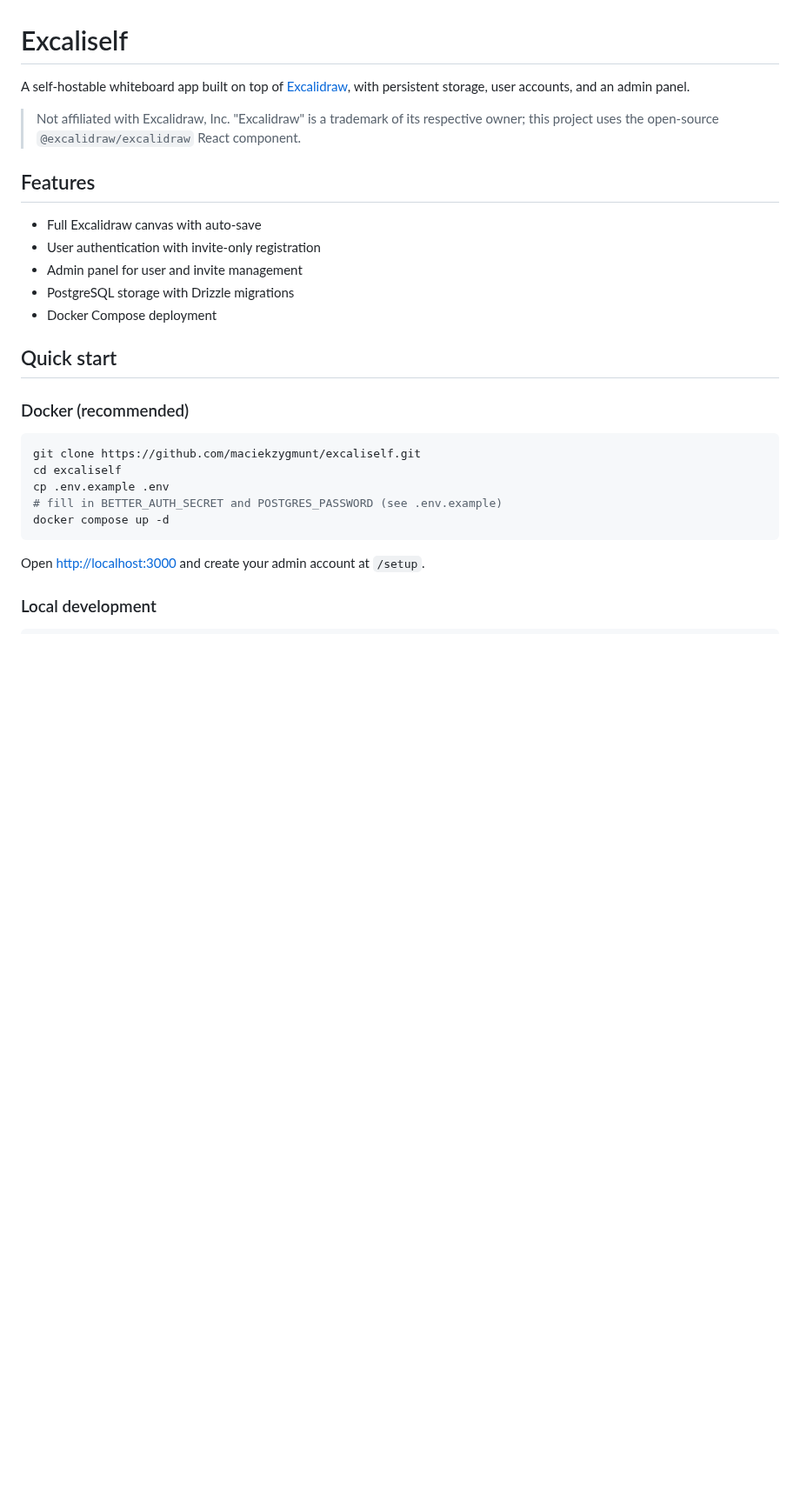
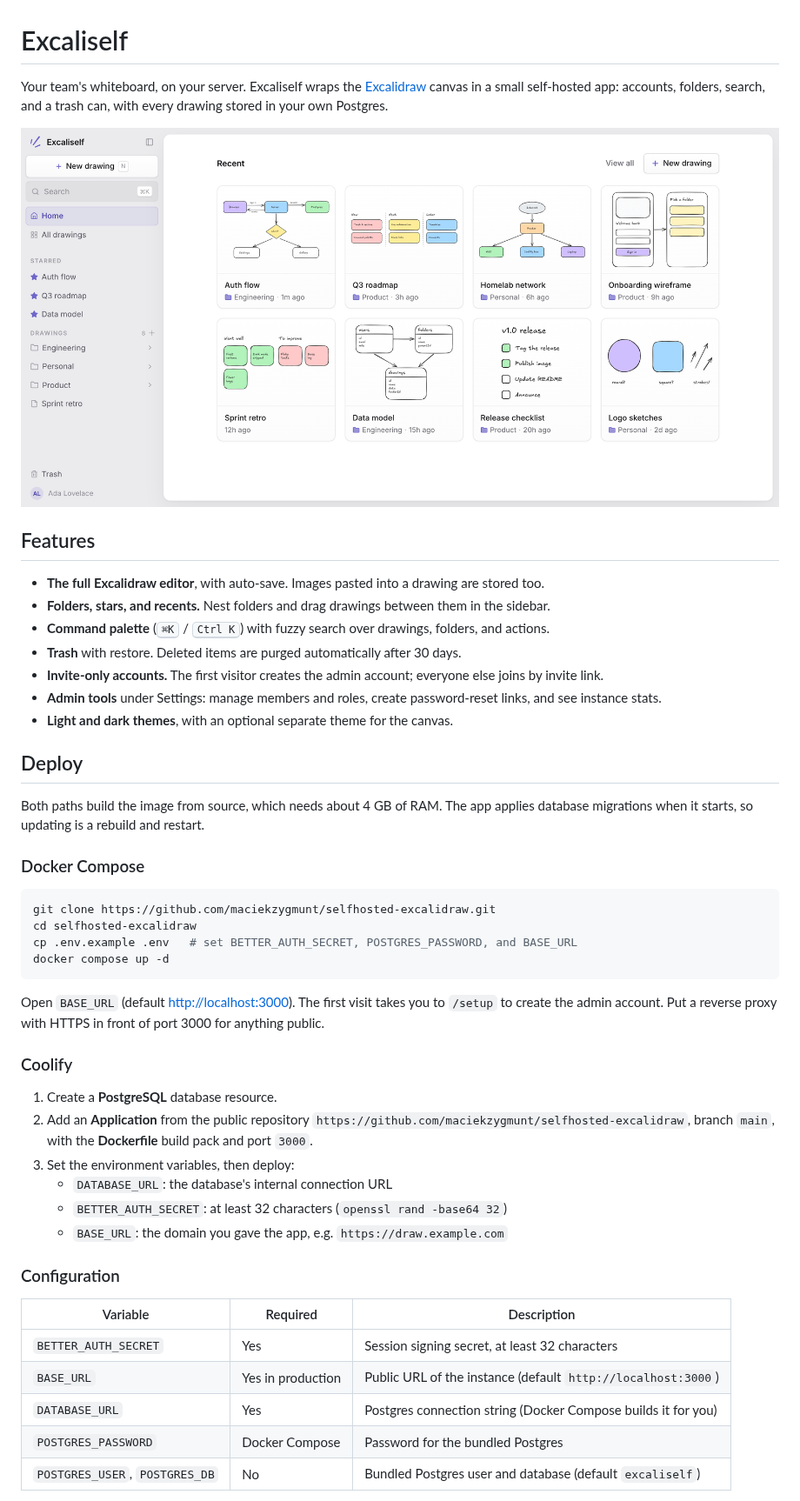
Before and after one commit to maciekzygmunt/excaliself, a Markdown page: README.md, the part around one of its changes. Shown at 87% size. Rendered like a GitHub page; pictures changed too: docs/images/home-light.png (added); blank space fills up the shorter version.

Commit message:
docs: rewrite README for the open-source release
New hero screenshot (light and dark), a feature list that matches main,
short Docker Compose and Coolify deploy paths, and the correct clone URL.

````diff
--- a/README.md
+++ b/README.md
@@ -1,32 +1,60 @@
 # Excaliself
 
-A self-hostable whiteboard app built on top of [Excalidraw](https://excalidraw.com),
-with persistent storage, user accounts, and an admin panel.
+Your team's whiteboard, on your server. Excaliself wraps the
+[Excalidraw](https://excalidraw.com) canvas in a small self-hosted app: accounts,
+folders, search, and a trash can, with every drawing stored in your own Postgres.
 
-> Not affiliated with Excalidraw, Inc. "Excalidraw" is a trademark of its
-> respective owner; this project uses the open-source `@excalidraw/excalidraw`
-> React component.
+<picture>
+  <source media="(prefers-color-scheme: dark)" srcset="docs/images/home-dark.png">
+  <img alt="Excaliself home screen: a sidebar with starred drawings and folders next to a grid of drawing previews" src="docs/images/home-light.png">
+</picture>
 
 ## Features
 
-- Full Excalidraw canvas with auto-save
-- User authentication with invite-only registration
-- Admin panel for user and invite management
-- PostgreSQL storage with Drizzle migrations
-- Docker Compose deployment
+- **The full Excalidraw editor**, with auto-save. Images pasted into a drawing are stored too.
+- **Folders, stars, and recents.** Nest folders and drag drawings between them in the sidebar.
+- **Command palette** (<kbd>⌘K</kbd> / <kbd>Ctrl K</kbd>) with fuzzy search over drawings, folders, and actions.
+- **Trash** with restore. Deleted items are purged automatically after 30 days.
+- **Invite-only accounts.** The first visitor creates the admin account; everyone else joins by invite link.
+- **Admin tools** under Settings: manage members and roles, create password-reset links, and see instance stats.
+- **Light and dark themes**, with an optional separate theme for the canvas.
 
-## Quick start
+## Deploy
 
-### Docker (recommended)
+Both paths build the image from source, which needs about 4 GB of RAM.
+The app applies database migrations when it starts, so updating is a rebuild and restart.
+
+### Docker Compose
 
 ```bash
-git clone https://github.com/maciekzygmunt/excaliself.git
-cd excaliself
-cp .env.example .env
-# fill in BETTER_AUTH_SECRET and POSTGRES_PASSWORD (see .env.example)
+git clone https://github.com/maciekzygmunt/selfhosted-excalidraw.git
+cd selfhosted-excalidraw
+cp .env.example .env   # set BETTER_AUTH_SECRET, POSTGRES_PASSWORD, and BASE_URL
 docker compose up -d
 ```
 
-Open <http://localhost:3000> and create your admin account at `/setup`.
+Open `BASE_URL` (default <http://localhost:3000>). The first visit takes you to
+`/setup` to create the admin account. Put a reverse proxy with HTTPS in front of
+port 3000 for anything public.
 
-### Local development
+### Coolify
+
+1. Create a **PostgreSQL** database resource.
+2. Add an **Application** from the public repository
+   `https://github.com/maciekzygmunt/selfhosted-excalidraw`, branch `main`,
+   with the **Dockerfile** build pack and port `3000`.
+3. Set the environment variables, then deploy:
+   - `DATABASE_URL`: the database's internal connection URL
+   - `BETTER_AUTH_SECRET`: at least 32 characters (`openssl rand -base64 32`)
+   - `BASE_URL`: the domain you gave the app, e.g. `https://draw.example.com`
+
+### Configuration
+
+| Variable | Required | Description |
+|---|---|---|
+| `BETTER_AUTH_SECRET` | Yes | Session signing secret, at least 32 characters |
+| `BASE_URL` | Yes in production | Public URL of the instance (default `http://localhost:3000`) |
+| `DATABASE_URL` | Yes | Postgres connection string (Docker Compose builds it for you) |
+| `POSTGRES_PASSWORD` | Docker Compose | Password for the bundled Postgres |
+| `POSTGRES_USER`, `POSTGRES_DB` | No | Bundled Postgres user and database (default `excaliself`) |
+
````
Also changed, not shown: other parts of README.md (+23 -66 lines), docs/images/home-dark.png (added).
